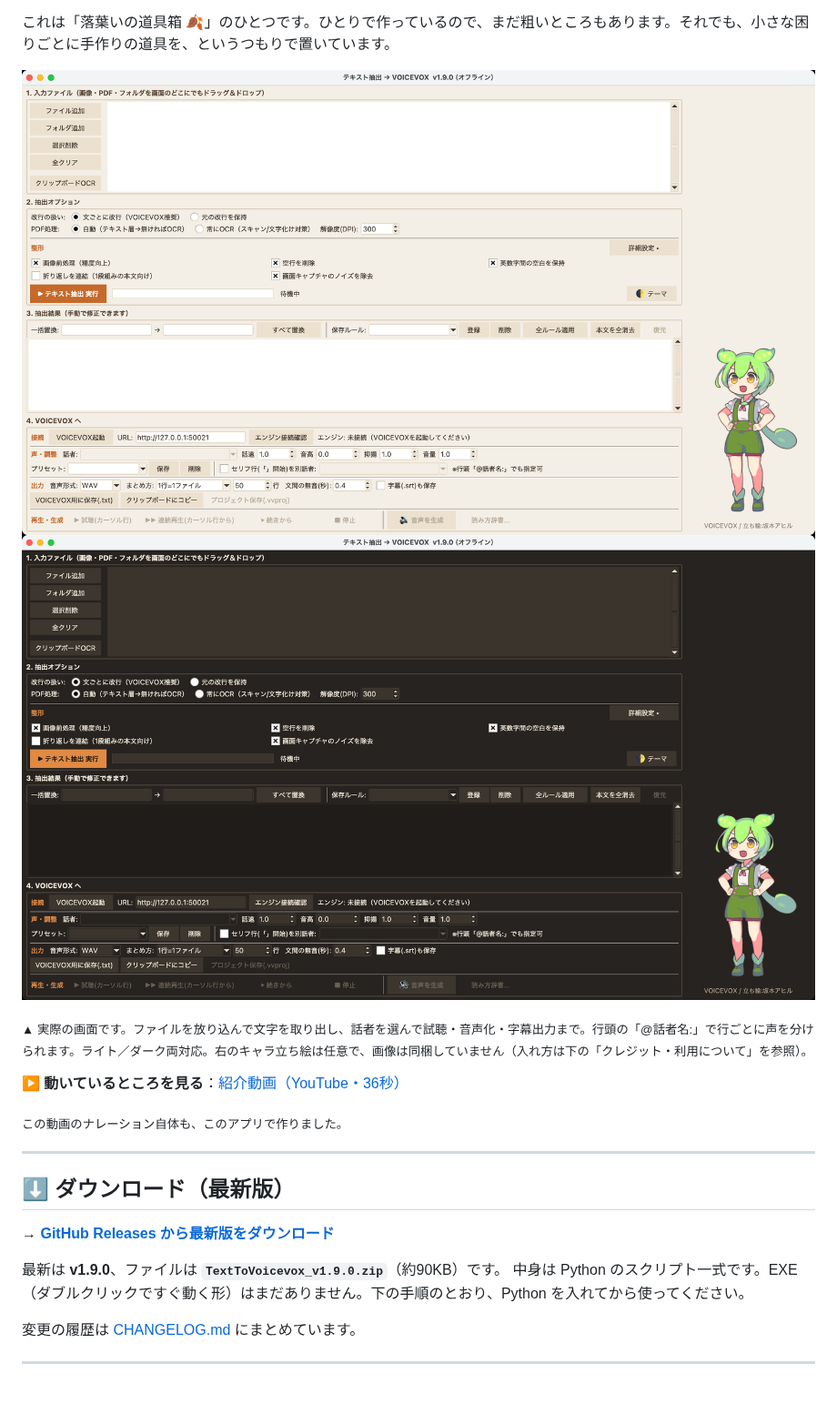
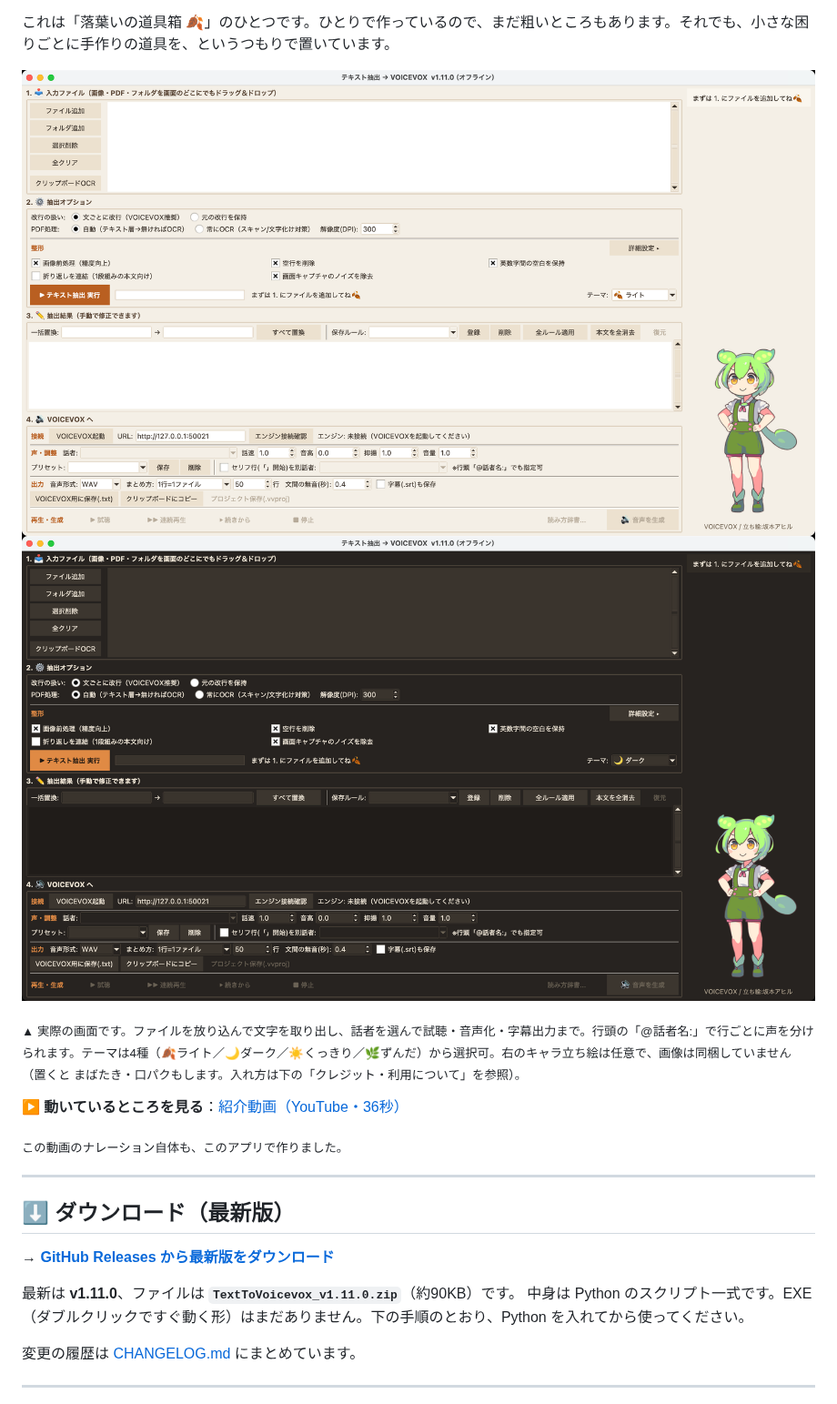
Before and after one commit to rakuyou211-blip/TextToVoicevox, a Markdown page: README.md, the part around the change. Shown at 91% size. Drawn GitHub-style; pictures changed too: docs/screenshot-dark.png, docs/screenshot-light.png.

```diff
--- a/README.md
+++ b/README.md
@@ -16,7 +16,7 @@ PDF・画像・txt・docx・epub から文字を取り出して、あなたの
 ![TextToVoicevox のメイン画面](docs/screenshot-light.png#gh-light-mode-only)
 ![TextToVoicevox のメイン画面（ダークモード）](docs/screenshot-dark.png#gh-dark-mode-only)
 
-<sub>▲ 実際の画面です。ファイルを放り込んで文字を取り出し、話者を選んで試聴・音声化・字幕出力まで。行頭の「@話者名:」で行ごとに声を分けられます。ライト／ダーク両対応。右のキャラ立ち絵は任意で、画像は同梱していません（入れ方は下の「クレジット・利用について」を参照）。</sub>
+<sub>▲ 実際の画面です。ファイルを放り込んで文字を取り出し、話者を選んで試聴・音声化・字幕出力まで。行頭の「@話者名:」で行ごとに声を分けられます。テーマは4種（🍂ライト／🌙ダーク／☀️くっきり／🌿ずんだ）から選択可。右のキャラ立ち絵は任意で、画像は同梱していません（置くと まばたき・口パクもします。入れ方は下の「クレジット・利用について」を参照）。</sub>
 
 ▶ **動いているところを見る**：[紹介動画（YouTube・36秒）](https://youtu.be/AWVs6Evw4E0)
 
@@ -28,7 +28,7 @@ PDF・画像・txt・docx・epub から文字を取り出して、あなたの
 
 **→ [GitHub Releases から最新版をダウンロード](https://github.com/rakuyou211-blip/TextToVoicevox/releases/latest)**
 
-最新は **v1.9.0**、ファイルは **`TextToVoicevox_v1.9.0.zip`**（約90KB）です。
+最新は **v1.11.0**、ファイルは **`TextToVoicevox_v1.11.0.zip`**（約90KB）です。
 中身は Python のスクリプト一式です。EXE（ダブルクリックですぐ動く形）はまだありません。下の手順のとおり、Python を入れてから使ってください。
 
 変更の履歴は [CHANGELOG.md](CHANGELOG.md) にまとめています。
```
Also changed, not shown: CHANGELOG.md (+17 -0 lines), assets/立ち絵/README.md (+6 -2 lines), 3 other files.
